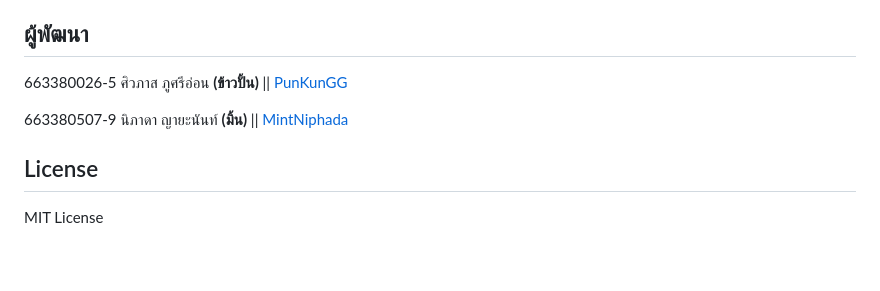
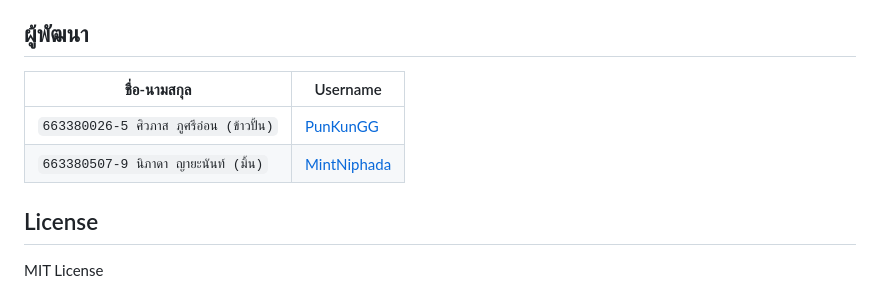
Before and after one commit to Siwapad/Seminar_Prototype, a Markdown page: README.md, the part around the change. Drawn GitHub-style; blank space fills up the shorter version.

Commit message:
Update developer section in README.md
Formatted developer information in a table.

```diff
--- a/README.md
+++ b/README.md
@@ -167,9 +167,10 @@ Seminar_Prototype/
 
 ## ผู้พัฒนา
 
-663380026-5 ศิวภาส ภูศรีอ่อน **(ข้าวปั้น)** || [PunKunGG](https://github.com/PunKunGG)
-
-663380507-9 นิภาดา ญายะนันท์ **(มิ้น)** || [MintNiphada](https://github.com/MintNiphada)
+| ชื่อ-นามสกุล                         |  Username                     |
+| --------------------------------------- | ------------------------------ |
+| `663380026-5 ศิวภาส ภูศรีอ่อน (ข้าวปั้น)` | [PunKunGG](https://github.com/PunKunGG) |
+| `663380507-9 นิภาดา ญายะนันท์ (มิ้น)`  | [MintNiphada](https://github.com/MintNiphada) |
 
 ## License
 
```
